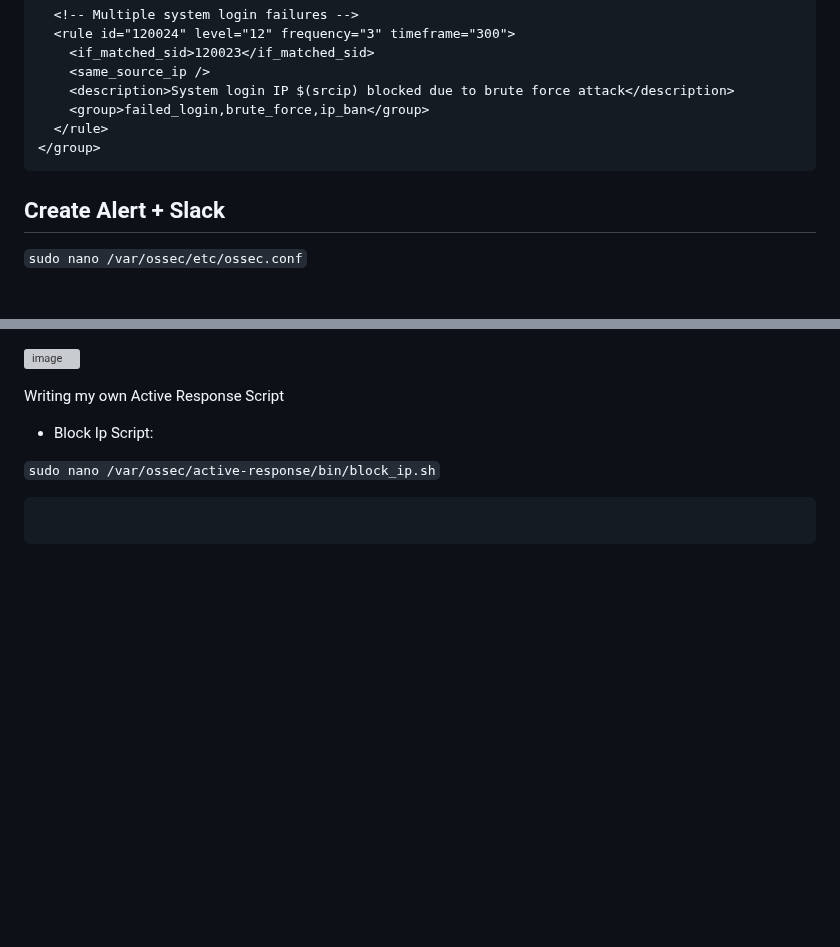
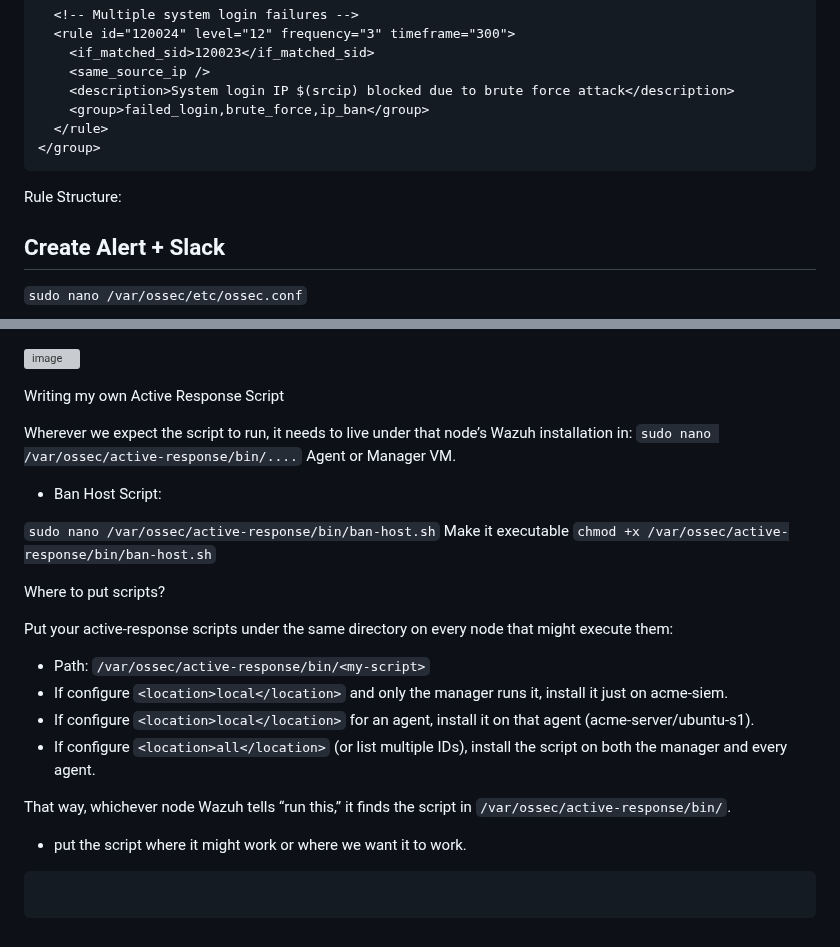
Before and after one commit to sefatuter/acme-siem, a Markdown page: README.md, 2 parts joined by grey strips. Drawn GitHub-style; blank space fills up the shorter version; grey boxes are pictures that could not be loaded.

````diff
--- a/README.md
+++ b/README.md
@@ -170,6 +169,10 @@ Firewalls
   </rule>
 </group>
 ```
+
+Rule Structure:
+
+
 
 ## Create Alert + Slack
 ```sudo nano /var/ossec/etc/ossec.conf```
@@ -482,9 +485,24 @@
 
 Writing my own Active Response Script
 
-- Block Ip Script:
+Wherever we expect the script to run, it needs to live under that node’s Wazuh installation in: ```sudo nano /var/ossec/active-response/bin/....``` Agent or Manager VM.
 
-```sudo nano /var/ossec/active-response/bin/block_ip.sh```
+- Ban Host Script:
+
+```sudo nano /var/ossec/active-response/bin/ban-host.sh```
+Make it executable ```chmod +x /var/ossec/active-response/bin/ban-host.sh```
+
+Where to put scripts?
+
+Put your active-response scripts under the same directory on every node that might execute them:
+- Path: ```/var/ossec/active-response/bin/<my-script>```
+- If configure ```<location>local</location>``` and only the manager runs it, install it just on acme-siem.
+- If configure ```<location>local</location>``` for an agent, install it on that agent (acme-server/ubuntu-s1).
+- If configure ```<location>all</location>``` (or list multiple IDs), install the script on both the manager and every agent.
+
+That way, whichever node Wazuh tells “run this,” it finds the script in ```/var/ossec/active-response/bin/```.
+* put the script where it might work or where we want it to work.
+
 
 ```sh
 
````
Also changed, not shown: other parts of README.md (+0 -1 lines).
